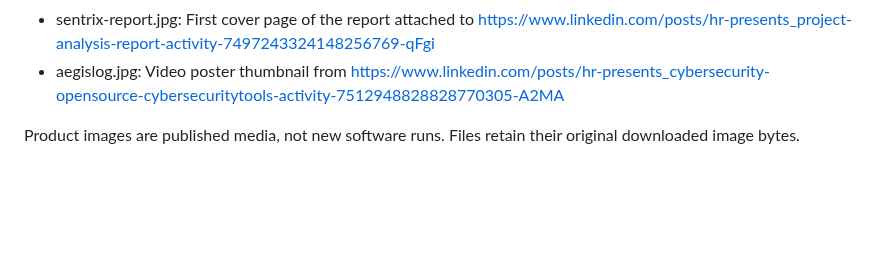
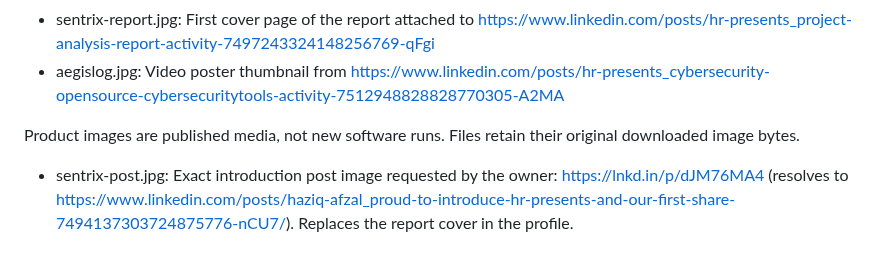
Before and after one commit to HR-Presents/HR-Presents, a Markdown page: assets/media/SOURCES.md, the part around the change. GitHub-like rendering; blank space fills up the shorter version.

```diff
--- a/assets/media/SOURCES.md
+++ b/assets/media/SOURCES.md
@@ -8,3 +8,5 @@ Original images downloaded 28 October 2026 for the HR-Presents profile.
 - aegislog.jpg: Video poster thumbnail from https://www.linkedin.com/posts/hr-presents_cybersecurity-opensource-cybersecuritytools-activity-7512948828828770305-A2MA
 
 Product images are published media, not new software runs. Files retain their original downloaded image bytes.
+
+- sentrix-post.jpg: Exact introduction post image requested by the owner: https://lnkd.in/p/dJM76MA4 (resolves to https://www.linkedin.com/posts/haziq-afzal_proud-to-introduce-hr-presents-and-our-first-share-7494137303724875776-nCU7/). Replaces the report cover in the profile.
```
Also changed, not shown: README.md (+2 -2 lines), assets/media/sentrix-post.jpg (added).
